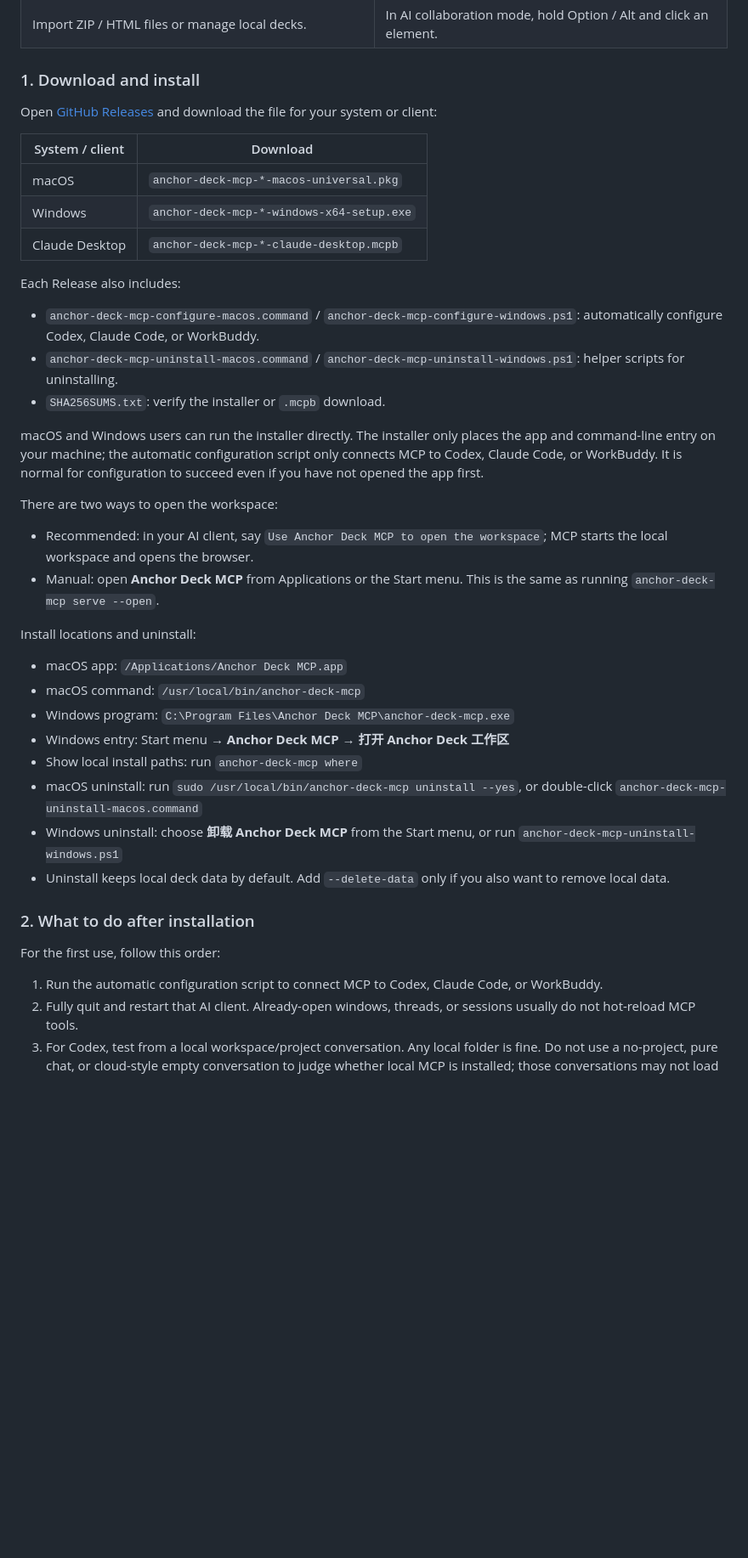
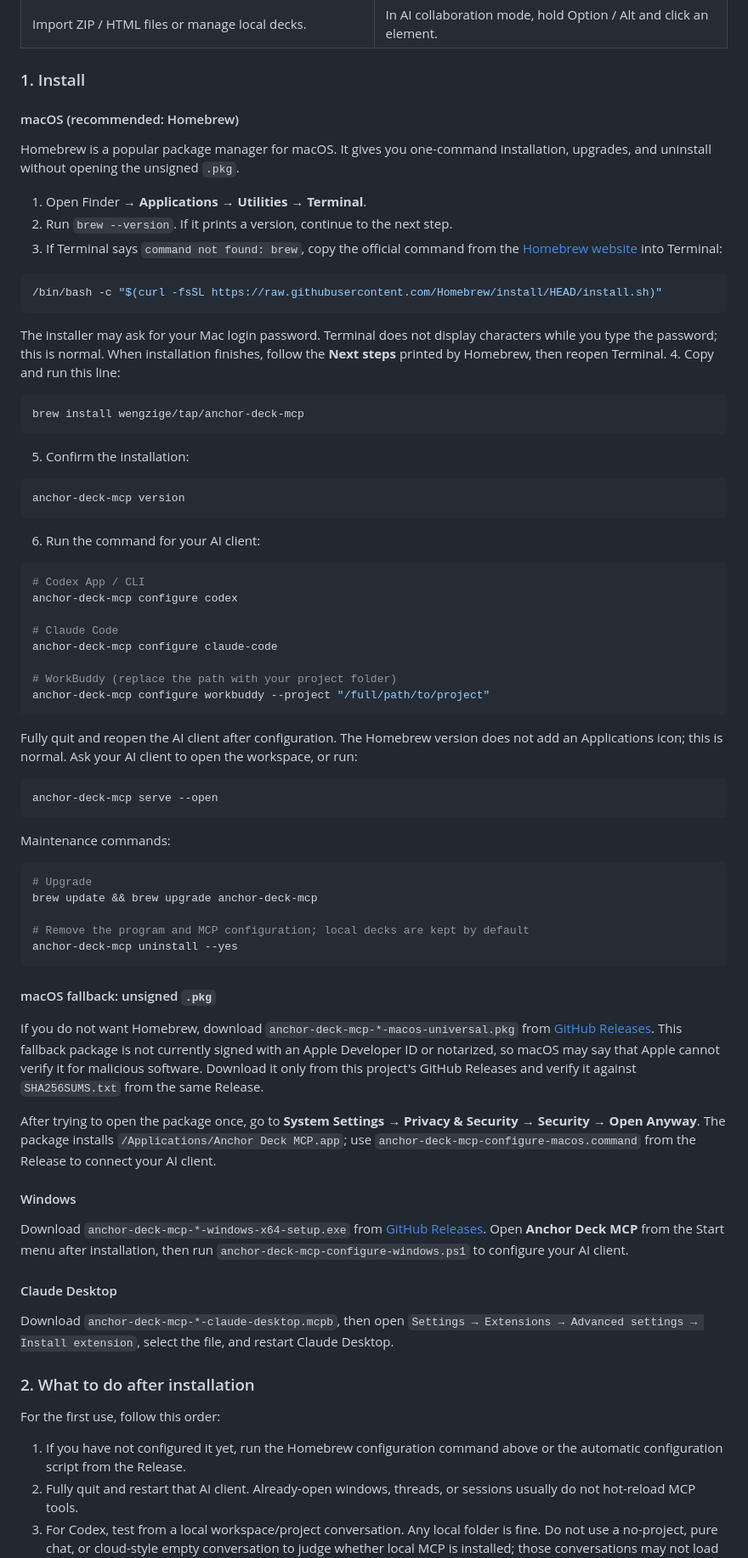
Before and after one commit to wengzige/html-deck-editor, a Markdown page: README.en.md, the part around one of its changes. Shown at 85% size. GitHub-like rendering; blank space fills up the shorter version.

````diff
--- a/README.en.md
+++ b/README.en.md
@@ -43,45 +43,81 @@ Use **Anchor Deck MCP** when you want Codex, Claude Code, Claude Desktop, or Wor
   </tr>
 </table>
 
-### 1. Download and install
+### 1. Install
 
-Open [GitHub Releases](https://github.com/wengzige/html-deck-editor/releases/latest) and download the file for your system or client:
+#### macOS (recommended: Homebrew)
 
-| System / client | Download |
-| --- | --- |
-| macOS | `anchor-deck-mcp-*-macos-universal.pkg` |
-| Windows | `anchor-deck-mcp-*-windows-x64-setup.exe` |
-| Claude Desktop | `anchor-deck-mcp-*-claude-desktop.mcpb` |
+Homebrew is a popular package manager for macOS. It gives you one-command installation, upgrades, and uninstall without opening the unsigned `.pkg`.
 
-Each Release also includes:
+1. Open Finder → **Applications → Utilities → Terminal**.
+2. Run `brew --version`. If it prints a version, continue to the next step.
+3. If Terminal says `command not found: brew`, copy the official command from the [Homebrew website](https://brew.sh/) into Terminal:
 
-- `anchor-deck-mcp-configure-macos.command` / `anchor-deck-mcp-configure-windows.ps1`: automatically configure Codex, Claude Code, or WorkBuddy.
-- `anchor-deck-mcp-uninstall-macos.command` / `anchor-deck-mcp-uninstall-windows.ps1`: helper scripts for uninstalling.
-- `SHA256SUMS.txt`: verify the installer or `.mcpb` download.
+```bash
+/bin/bash -c "$(curl -fsSL https://raw.githubusercontent.com/Homebrew/install/HEAD/install.sh)"
+```
 
-macOS and Windows users can run the installer directly. The installer only places the app and command-line entry on your machine; the automatic configuration script only connects MCP to Codex, Claude Code, or WorkBuddy. It is normal for configuration to succeed even if you have not opened the app first.
+The installer may ask for your Mac login password. Terminal does not display characters while you type the password; this is normal. When installation finishes, follow the **Next steps** printed by Homebrew, then reopen Terminal.
+4. Copy and run this line:
 
-There are two ways to open the workspace:
+```bash
+brew install wengzige/tap/anchor-deck-mcp
+```
 
-- Recommended: in your AI client, say `Use Anchor Deck MCP to open the workspace`; MCP starts the local workspace and opens the browser.
-- Manual: open **Anchor Deck MCP** from Applications or the Start menu. This is the same as running `anchor-deck-mcp serve --open`.
+5. Confirm the installation:
 
-Install locations and uninstall:
+```bash
+anchor-deck-mcp version
+```
 
-- macOS app: `/Applications/Anchor Deck MCP.app`
-- macOS command: `/usr/local/bin/anchor-deck-mcp`
-- Windows program: `C:\Program Files\Anchor Deck MCP\anchor-deck-mcp.exe`
-- Windows entry: Start menu → **Anchor Deck MCP → 打开 Anchor Deck 工作区**
-- Show local install paths: run `anchor-deck-mcp where`
-- macOS uninstall: run `sudo /usr/local/bin/anchor-deck-mcp uninstall --yes`, or double-click `anchor-deck-mcp-uninstall-macos.command`
-- Windows uninstall: choose **卸载 Anchor Deck MCP** from the Start menu, or run `anchor-deck-mcp-uninstall-windows.ps1`
-- Uninstall keeps local deck data by default. Add `--delete-data` only if you also want to remove local data.
+6. Run the command for your AI client:
+
+```bash
+# Codex App / CLI
+anchor-deck-mcp configure codex
+
+# Claude Code
+anchor-deck-mcp configure claude-code
+
+# WorkBuddy (replace the path with your project folder)
+anchor-deck-mcp configure workbuddy --project "/full/path/to/project"
+```
+
+Fully quit and reopen the AI client after configuration. The Homebrew version does not add an Applications icon; this is normal. Ask your AI client to open the workspace, or run:
+
+```bash
+anchor-deck-mcp serve --open
+```
+
+Maintenance commands:
+
+```bash
+# Upgrade
+brew update && brew upgrade anchor-deck-mcp
+
+# Remove the program and MCP configuration; local decks are kept by default
+anchor-deck-mcp uninstall --yes
+```
+
+#### macOS fallback: unsigned `.pkg`
+
+If you do not want Homebrew, download `anchor-deck-mcp-*-macos-universal.pkg` from [GitHub Releases](https://github.com/wengzige/html-deck-editor/releases/latest). This fallback package is not currently signed with an Apple Developer ID or notarized, so macOS may say that Apple cannot verify it for malicious software. Download it only from this project's GitHub Releases and verify it against `SHA256SUMS.txt` from the same Release.
+
+After trying to open the package once, go to **System Settings → Privacy & Security → Security → Open Anyway**. The package installs `/Applications/Anchor Deck MCP.app`; use `anchor-deck-mcp-configure-macos.command` from the Release to connect your AI client.
+
+#### Windows
+
+Download `anchor-deck-mcp-*-windows-x64-setup.exe` from [GitHub Releases](https://github.com/wengzige/html-deck-editor/releases/latest). Open **Anchor Deck MCP** from the Start menu after installation, then run `anchor-deck-mcp-configure-windows.ps1` to configure your AI client.
+
+#### Claude Desktop
+
+Download `anchor-deck-mcp-*-claude-desktop.mcpb`, then open `Settings → Extensions → Advanced settings → Install extension`, select the file, and restart Claude Desktop.
 
 ### 2. What to do after installation
 
 For the first use, follow this order:
 
-1. Run the automatic configuration script to connect MCP to Codex, Claude Code, or WorkBuddy.
+1. If you have not configured it yet, run the Homebrew configuration command above or the automatic configuration script from the Release.
 2. Fully quit and restart that AI client. Already-open windows, threads, or sessions usually do not hot-reload MCP tools.
 3. For Codex, test from a local workspace/project conversation. Any local folder is fine. Do not use a no-project, pure chat, or cloud-style empty conversation to judge whether local MCP is installed; those conversations may not load local MCP tools.
 4. In the AI client, say: `Use Anchor Deck MCP to open the workspace. I want to upload HTML.`
````
Also changed, not shown: other parts of README.en.md (+6 -6 lines), README.md (+67 -23 lines).
